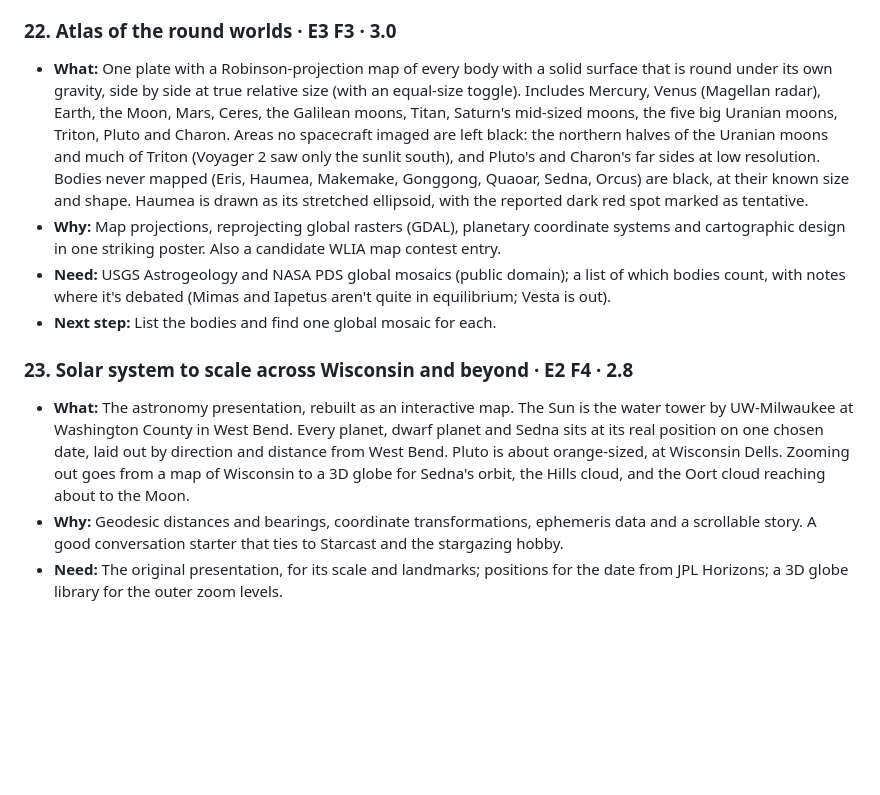
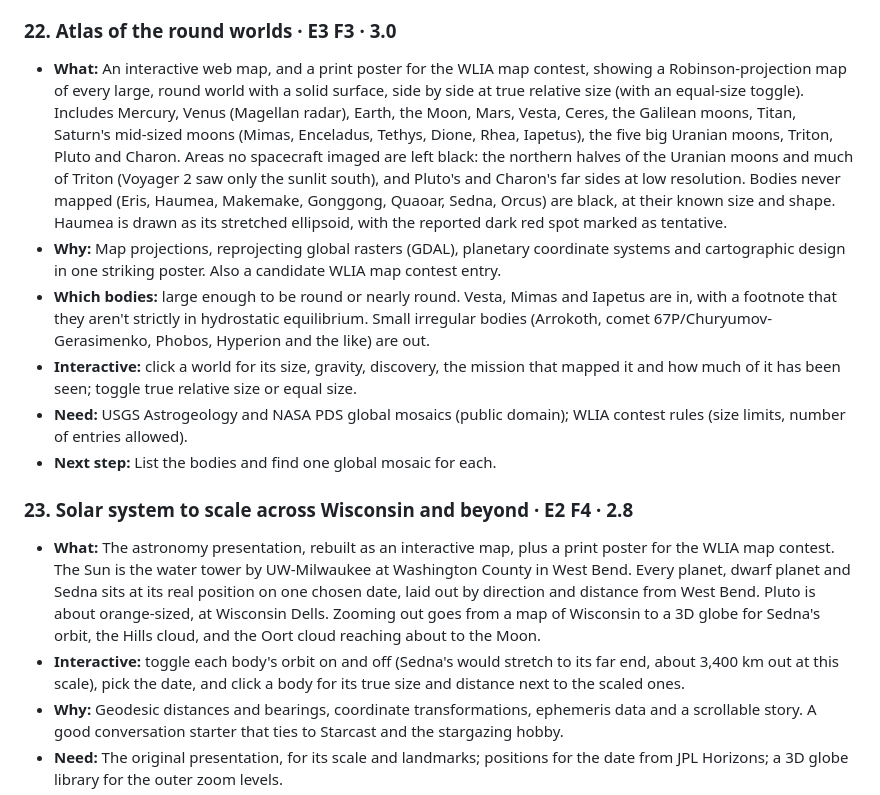
Before and after one commit to krauskajames/krauskajames.github.io, a Markdown page: ROADMAP.md, the part around the change. Rendered like a GitHub page; blank space fills up the shorter version.

Commit message:
Roadmap: both astronomy maps interactive plus WLIA posters; orbit toggles; Vesta, Mimas, Iapetus in
Co-Authored-By: Claude Opus 5.5 <noreply@anthropic.com>
Claude-Session: https://claude.ai/code/session_01Gz5BQT3Z8VP3RNP9rwQrGC

```diff
--- a/ROADMAP.md
+++ b/ROADMAP.md
@@ -220,13 +220,16 @@ Each idea gets two scores from 1 to 5:
 - **Need:** eBird data access request.
 
 ### 22. Atlas of the round worlds · E3 F3 · 3.0
-- **What:** One plate with a Robinson-projection map of every body with a solid surface that is round under its own gravity, side by side at true relative size (with an equal-size toggle). Includes Mercury, Venus (Magellan radar), Earth, the Moon, Mars, Ceres, the Galilean moons, Titan, Saturn's mid-sized moons, the five big Uranian moons, Triton, Pluto and Charon. Areas no spacecraft imaged are left black: the northern halves of the Uranian moons and much of Triton (Voyager 2 saw only the sunlit south), and Pluto's and Charon's far sides at low resolution. Bodies never mapped (Eris, Haumea, Makemake, Gonggong, Quaoar, Sedna, Orcus) are black, at their known size and shape. Haumea is drawn as its stretched ellipsoid, with the reported dark red spot marked as tentative.
+- **What:** An interactive web map, and a print poster for the WLIA map contest, showing a Robinson-projection map of every large, round world with a solid surface, side by side at true relative size (with an equal-size toggle). Includes Mercury, Venus (Magellan radar), Earth, the Moon, Mars, Vesta, Ceres, the Galilean moons, Titan, Saturn's mid-sized moons (Mimas, Enceladus, Tethys, Dione, Rhea, Iapetus), the five big Uranian moons, Triton, Pluto and Charon. Areas no spacecraft imaged are left black: the northern halves of the Uranian moons and much of Triton (Voyager 2 saw only the sunlit south), and Pluto's and Charon's far sides at low resolution. Bodies never mapped (Eris, Haumea, Makemake, Gonggong, Quaoar, Sedna, Orcus) are black, at their known size and shape. Haumea is drawn as its stretched ellipsoid, with the reported dark red spot marked as tentative.
 - **Why:** Map projections, reprojecting global rasters (GDAL), planetary coordinate systems and cartographic design in one striking poster. Also a candidate WLIA map contest entry.
-- **Need:** USGS Astrogeology and NASA PDS global mosaics (public domain); a list of which bodies count, with notes where it's debated (Mimas and Iapetus aren't quite in equilibrium; Vesta is out).
+- **Which bodies:** large enough to be round or nearly round. Vesta, Mimas and Iapetus are in, with a footnote that they aren't strictly in hydrostatic equilibrium. Small irregular bodies (Arrokoth, comet 67P/Churyumov-Gerasimenko, Phobos, Hyperion and the like) are out.
+- **Interactive:** click a world for its size, gravity, discovery, the mission that mapped it and how much of it has been seen; toggle true relative size or equal size.
+- **Need:** USGS Astrogeology and NASA PDS global mosaics (public domain); WLIA contest rules (size limits, number of entries allowed).
 - **Next step:** List the bodies and find one global mosaic for each.
 
 ### 23. Solar system to scale across Wisconsin and beyond · E2 F4 · 2.8
-- **What:** The astronomy presentation, rebuilt as an interactive map. The Sun is the water tower by UW-Milwaukee at Washington County in West Bend. Every planet, dwarf planet and Sedna sits at its real position on one chosen date, laid out by direction and distance from West Bend. Pluto is about orange-sized, at Wisconsin Dells. Zooming out goes from a map of Wisconsin to a 3D globe for Sedna's orbit, the Hills cloud, and the Oort cloud reaching about to the Moon.
+- **What:** The astronomy presentation, rebuilt as an interactive map, plus a print poster for the WLIA map contest. The Sun is the water tower by UW-Milwaukee at Washington County in West Bend. Every planet, dwarf planet and Sedna sits at its real position on one chosen date, laid out by direction and distance from West Bend. Pluto is about orange-sized, at Wisconsin Dells. Zooming out goes from a map of Wisconsin to a 3D globe for Sedna's orbit, the Hills cloud, and the Oort cloud reaching about to the Moon.
+- **Interactive:** toggle each body's orbit on and off (Sedna's would stretch to its far end, about 3,400 km out at this scale), pick the date, and click a body for its true size and distance next to the scaled ones.
 - **Why:** Geodesic distances and bearings, coordinate transformations, ephemeris data and a scrollable story. A good conversation starter that ties to Starcast and the stargazing hobby.
 - **Need:** The original presentation, for its scale and landmarks; positions for the date from JPL Horizons; a 3D globe library for the outer zoom levels.
 - **Next step:** Find the presentation's scale and confirm the landmarks.
```
